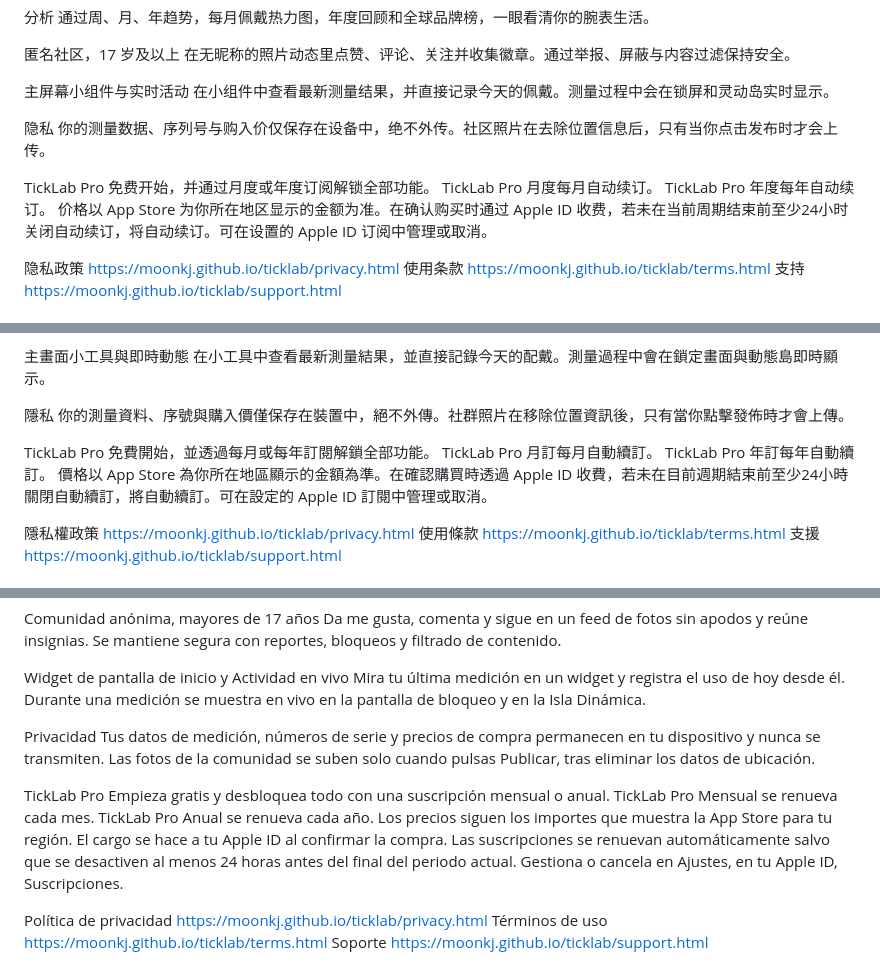
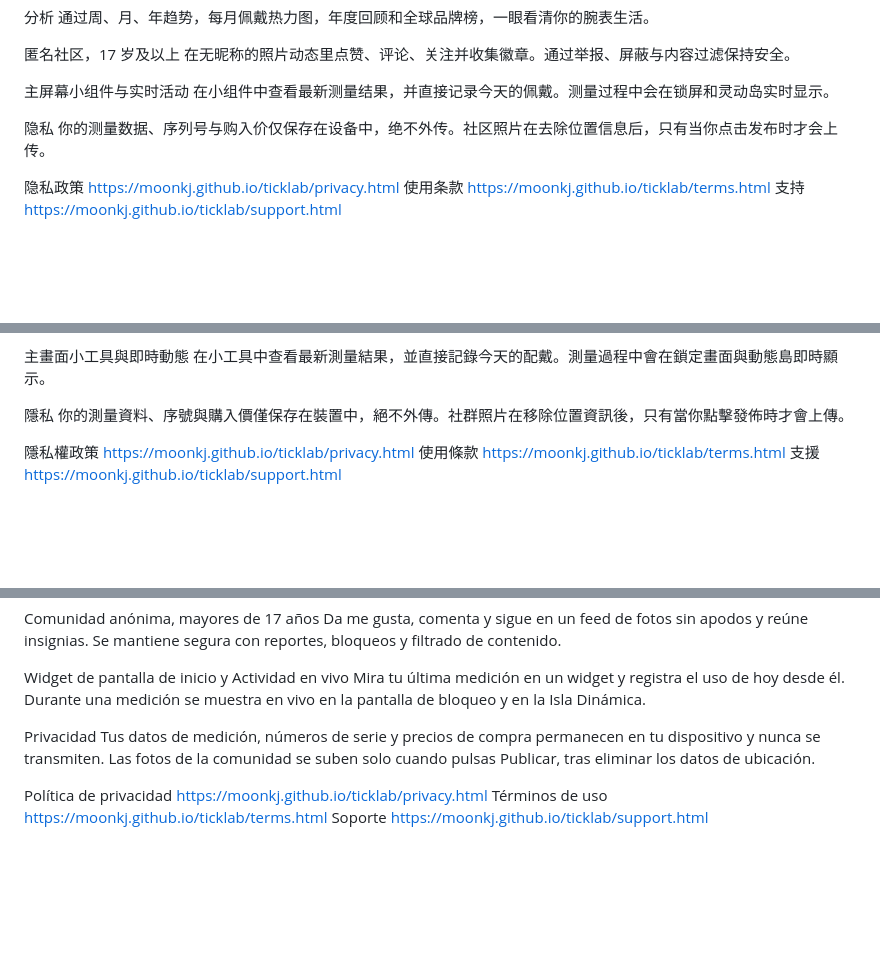
Before and after one commit to moonkj/ticklab, a Markdown page: docs/appstore_listing.md, 3 parts joined by grey strips. GitHub-like rendering; blank space fills up the shorter version.

```diff
--- a/docs/appstore_listing.md
+++ b/docs/appstore_listing.md
@@ -208,12 +190,6 @@ TickLab 是记录、管理、分析并分享你与腕表每一刻的腕表生活
 隐私
 你的测量数据、序列号与购入价仅保存在设备中，绝不外传。社区照片在去除位置信息后，只有当你点击发布时才会上传。
 
-TickLab Pro
-免费开始，并通过月度或年度订阅解锁全部功能。
-TickLab Pro 月度每月自动续订。
-TickLab Pro 年度每年自动续订。
-价格以 App Store 为你所在地区显示的金额为准。在确认购买时通过 Apple ID 收费，若未在当前周期结束前至少24小时关闭自动续订，将自动续订。可在设置的 Apple ID 订阅中管理或取消。
-
 隐私政策 https://moonkj.github.io/ticklab/privacy.html
 使用条款 https://moonkj.github.io/ticklab/terms.html
 支持 https://moonkj.github.io/ticklab/support.html
@@ -265,12 +241,6 @@ TickLab 是記錄、管理、分析並分享你與腕錶每一刻的腕錶生活
 
 隱私
 你的測量資料、序號與購入價僅保存在裝置中，絕不外傳。社群照片在移除位置資訊後，只有當你點擊發佈時才會上傳。
-
-TickLab Pro
-免費開始，並透過每月或每年訂閱解鎖全部功能。
-TickLab Pro 月訂每月自動續訂。
-TickLab Pro 年訂每年自動續訂。
-價格以 App Store 為你所在地區顯示的金額為準。在確認購買時透過 Apple ID 收費，若未在目前週期結束前至少24小時關閉自動續訂，將自動續訂。可在設定的 Apple ID 訂閱中管理或取消。
 
 隱私權政策 https://moonkj.github.io/ticklab/privacy.html
 使用條款 https://moonkj.github.io/ticklab/terms.html
@@ -324,12 +294,6 @@ Mira tu última medición en un widget y registra el uso de hoy desde él. Duran
 Privacidad
 Tus datos de medición, números de serie y precios de compra permanecen en tu dispositivo y nunca se transmiten. Las fotos de la comunidad se suben solo cuando pulsas Publicar, tras eliminar los datos de ubicación.
 
-TickLab Pro
-Empieza gratis y desbloquea todo con una suscripción mensual o anual.
-TickLab Pro Mensual se renueva cada mes.
-TickLab Pro Anual se renueva cada año.
-Los precios siguen los importes que muestra la App Store para tu región. El cargo se hace a tu Apple ID al confirmar la compra. Las suscripciones se renuevan automáticamente salvo que se desactiven al menos 24 horas antes del final del periodo actual. Gestiona o cancela en Ajustes, en tu Apple ID, Suscripciones.
-
 Política de privacidad https://moonkj.github.io/ticklab/privacy.html
 Términos de uso https://moonkj.github.io/ticklab/terms.html
 Soporte https://moonkj.github.io/ticklab/support.html
```
Also changed, not shown: other parts of docs/appstore_listing.md (+0 -30 lines).
